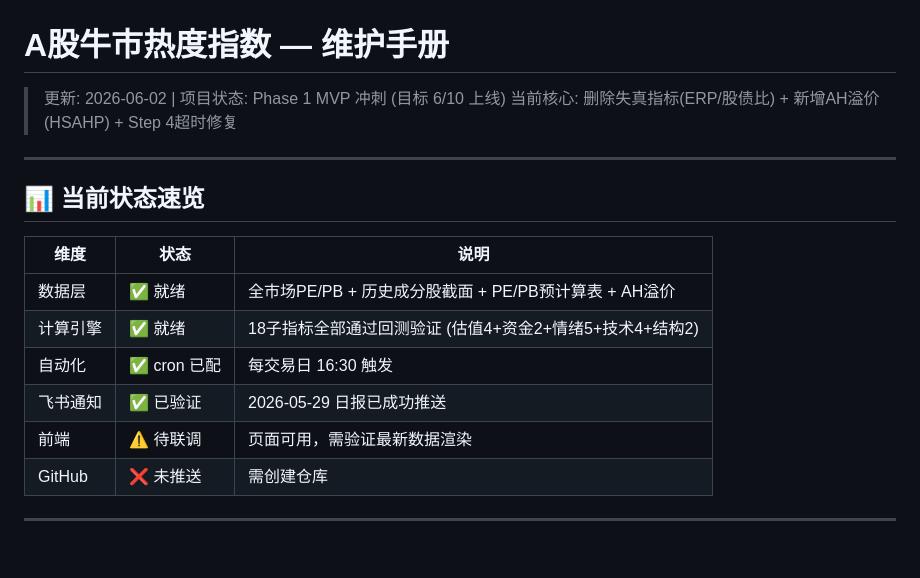
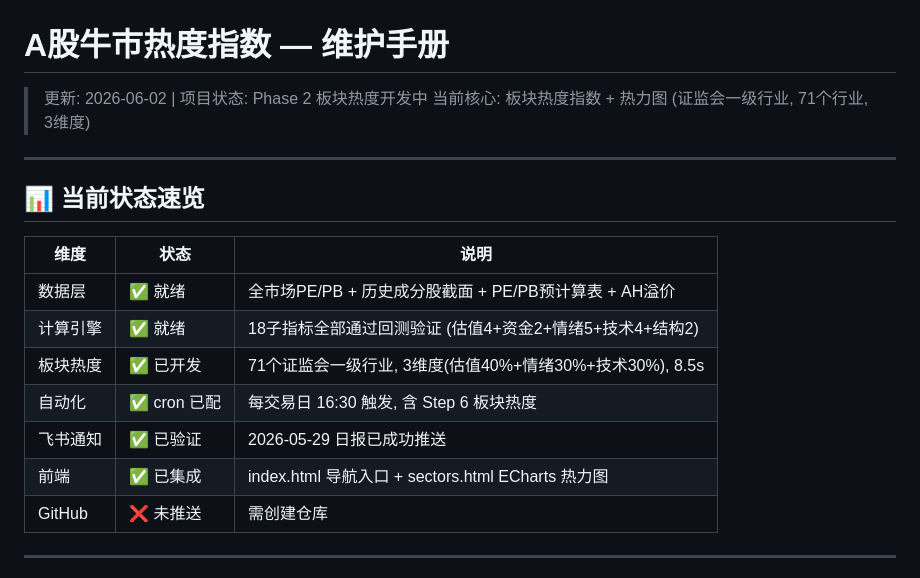
Before and after one commit to hesievan/bull-stock, a Markdown page: TODO.md, the part around the change. GitHub-like rendering; blank space fills up the shorter version.

Commit message:
docs: 更新 TODO.md 状态 (板块热度已集成)

```diff
--- a/TODO.md
+++ b/TODO.md
@@ -1,7 +1,7 @@
 # A股牛市热度指数 — 维护手册
 
-> 更新: 2026-06-02 | 项目状态: Phase 1 MVP 冲刺 (目标 6/10 上线)
-> 当前核心: 删除失真指标(ERP/股债比) + 新增AH溢价(HSAHP) + Step 4超时修复
+> 更新: 2026-06-02 | 项目状态: Phase 2 板块热度开发中
+> 当前核心: 板块热度指数 + 热力图 (证监会一级行业, 71个行业, 3维度)
 
 ---
 
@@ -11,9 +11,10 @@
 |------|------|------|
 | 数据层 | ✅ 就绪 | 全市场PE/PB + 历史成分股截面 + PE/PB预计算表 + AH溢价 |
 | 计算引擎 | ✅ 就绪 | 18子指标全部通过回测验证 (估值4+资金2+情绪5+技术4+结构2) |
-| 自动化 | ✅ cron 已配 | 每交易日 16:30 触发 |
+| 板块热度 | ✅ 已开发 | 71个证监会一级行业, 3维度(估值40%+情绪30%+技术30%), 8.5s |
+| 自动化 | ✅ cron 已配 | 每交易日 16:30 触发, 含 Step 6 板块热度 |
 | 飞书通知 | ✅ 已验证 | 2026-05-29 日报已成功推送 |
-| 前端 | ⚠️ 待联调 | 页面可用，需验证最新数据渲染 |
+| 前端 | ✅ 已集成 | index.html 导航入口 + sectors.html ECharts 热力图 |
 | GitHub | ❌ 未推送 | 需创建仓库 |
 
 ---
```
